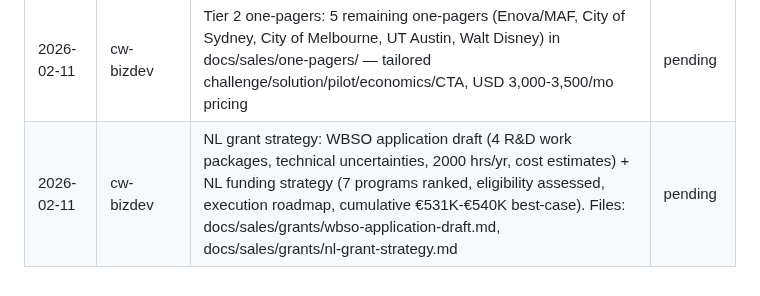
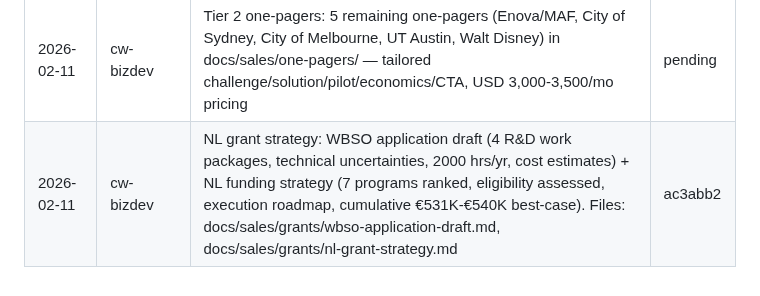
Before and after one commit to cleanwalkerrobotics/cleanwalkerrobotics, a Markdown page: ops/team-log.md, the part around the change. GitHub-like rendering.

Commit message:
docs(ops): update team-log with grant strategy commit hash

```diff
--- a/ops/team-log.md
+++ b/ops/team-log.md
@@ -145,4 +145,4 @@
 | 2026-02-11 | cw-hardware | CleanWalker CW-1 URDF v1.0: 18 DOF (12 leg + 5 arm + 1 bag hinge), 27 links, 15kg mass, geometric primitives, front/rear knee asymmetry, Python validator. Follows Unitree FL/FR/RL/RR naming for RL framework compatibility. | bcc90f3 |
 | 2026-02-11 | cw-software | IsaacLab RL locomotion training config: DirectRLEnv (48-obs/12-act), PPO via rsl_rl [512,256,128], terrain curriculum (flat→rough), domain randomization, URDF import. 5 files in ml/locomotion/. | 454973e |
 | 2026-02-11 | cw-bizdev | Tier 2 one-pagers: 5 remaining one-pagers (Enova/MAF, City of Sydney, City of Melbourne, UT Austin, Walt Disney) in docs/sales/one-pagers/ — tailored challenge/solution/pilot/economics/CTA, USD 3,000-3,500/mo pricing | pending |
-| 2026-02-11 | cw-bizdev | NL grant strategy: WBSO application draft (4 R&D work packages, technical uncertainties, 2000 hrs/yr, cost estimates) + NL funding strategy (7 programs ranked, eligibility assessed, execution roadmap, cumulative €531K-€540K best-case). Files: docs/sales/grants/wbso-application-draft.md, docs/sales/grants/nl-grant-strategy.md | pending |
+| 2026-02-11 | cw-bizdev | NL grant strategy: WBSO application draft (4 R&D work packages, technical uncertainties, 2000 hrs/yr, cost estimates) + NL funding strategy (7 programs ranked, eligibility assessed, execution roadmap, cumulative €531K-€540K best-case). Files: docs/sales/grants/wbso-application-draft.md, docs/sales/grants/nl-grant-strategy.md | ac3abb2 |
```
